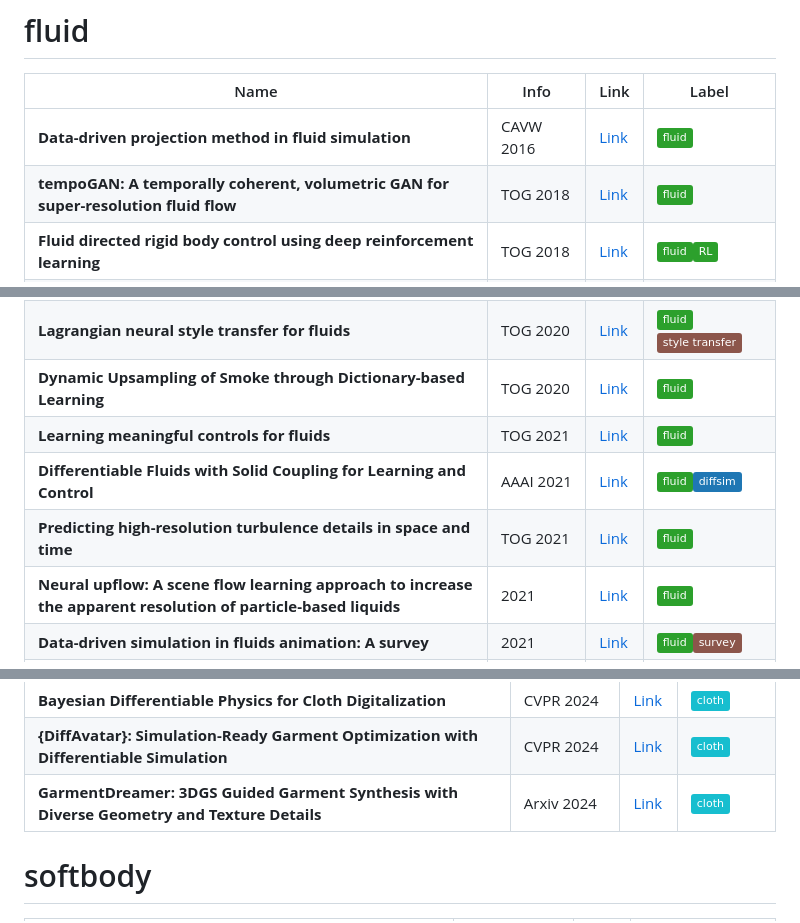
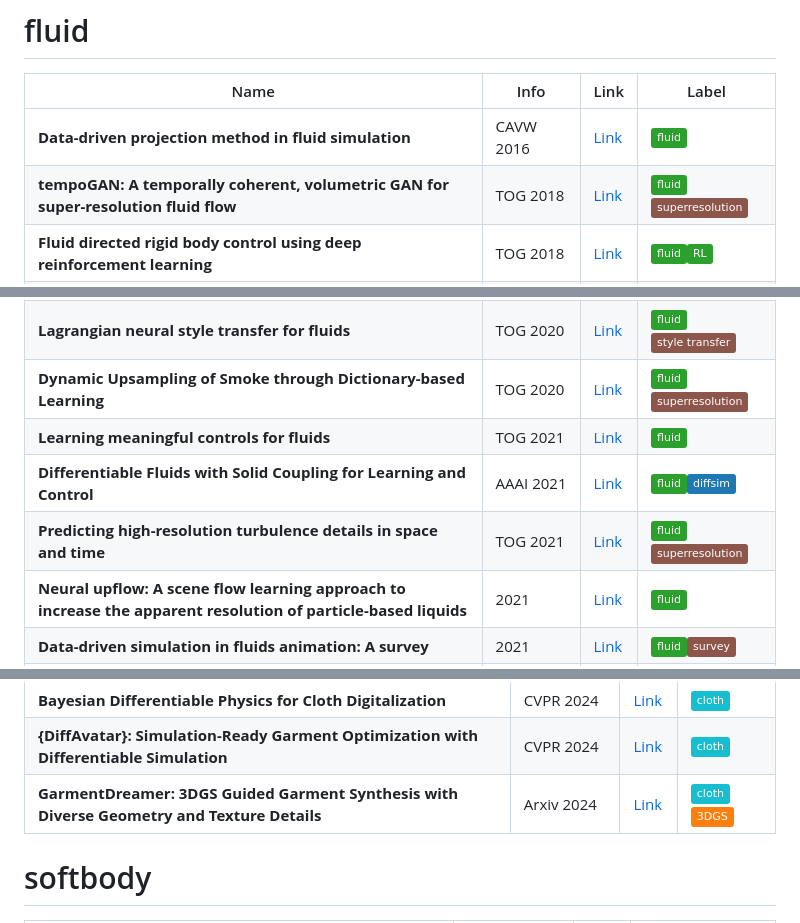
Before and after one commit to awesome-physics/awesome-neural-physics, a Markdown page: README.md, 3 parts joined by grey strips. Drawn GitHub-style; badges without logos.

```diff
--- a/README.md
+++ b/README.md
@@ -7,7 +7,7 @@ A curated list of awesome neural physics.
 |Name|Info|Link|Label|
 |---|---|---|---|
 |**Data-driven projection method in fluid simulation**| CAVW 2016| [Link](https://onlinelibrary.wiley.com/doi/abs/10.1002/cav.1695) | ![][~fluid]
-|**tempoGAN: A temporally coherent, volumetric GAN for super-resolution fluid flow**| TOG 2018| [Link]() | ![][~fluid]
+|**tempoGAN: A temporally coherent, volumetric GAN for super-resolution fluid flow**| TOG 2018| [Link]() | ![][~fluid]![][~superresolution]
 |**Fluid directed rigid body control using deep reinforcement learning**| TOG 2018| [Link](https://doi.org/10.1145/3197517.3201334) | ![][~fluid]![][~RL]
 |**Deep dynamical modeling and control of unsteady fluid flows**| NeurIPS 2018| [Link]() | ![][~fluid]
 |**Lagrangian fluid simulation with continuous convolutions**| ICLR 2019| [Link]() | ![][~fluid]
@@ -22,10 +22,10 @@ A curated list of awesome neural physics.
 |**Tomofluid: Reconstructing dynamic fluid from sparse view videos**| CVPR 2020| [Link]() | ![][~fluid]![][~reconstruction]
 |**Interactive liquid splash modeling by user sketches**| TOG 2020| [Link]() | ![][~fluid]![][~interaction]
 |**Lagrangian neural style transfer for fluids**| TOG 2020| [Link](https://doi.org/10.1145/3386569.3392473) | ![][~fluid]![][~style_transfer]
-|**Dynamic Upsampling of Smoke through Dictionary-based Learning**| TOG 2020| [Link](https://doi.org/10.1145/3412360) | ![][~fluid]
+|**Dynamic Upsampling of Smoke through Dictionary-based Learning**| TOG 2020| [Link](https://doi.org/10.1145/3412360) | ![][~fluid]![][~superresolution]
 |**Learning meaningful controls for fluids**| TOG 2021| [Link]() | ![][~fluid]
 |**Differentiable Fluids with Solid Coupling for Learning and Control**| AAAI 2021| [Link](https://ojs.aaai.org/index.php/AAAI/article/view/16764) | ![][~fluid]![][~diffsim]
-|**Predicting high-resolution turbulence details in space and time**| TOG 2021| [Link]() | ![][~fluid]
+|**Predicting high-resolution turbulence details in space and time**| TOG 2021| [Link]() | ![][~fluid]![][~superresolution]
 |**Neural upflow: A scene flow learning approach to increase the apparent resolution of particle-based liquids**|  2021| [Link]() | ![][~fluid]
 |**Data-driven simulation in fluids animation: A survey**|  2021| [Link]() | ![][~fluid]![][~survey]
 |**Global transport for fluid reconstruction with learned self-supervision**| CVPR 2021| [Link]() | ![][~fluid]
@@ -71,7 +71,7 @@ A curated list of awesome neural physics.
 |**Detail-Aware Deep Clothing Animations Infused with Multi-Source Attributes**| CGF 2023| [Link]() | ![][~cloth]
 |**Bayesian Differentiable Physics for Cloth Digitalization**| CVPR 2024| [Link]() | ![][~cloth]
 |**{DiffAvatar}: Simulation-Ready Garment Optimization with Differentiable Simulation**| CVPR 2024| [Link]() | ![][~cloth]
-|**GarmentDreamer: 3DGS Guided Garment Synthesis with Diverse Geometry and Texture Details**| Arxiv 2024| [Link]() | ![][~cloth]
+|**GarmentDreamer: 3DGS Guided Garment Synthesis with Diverse Geometry and Texture Details**| Arxiv 2024| [Link]() | ![][~cloth]![][~3DGS]
 # softbody
 
 |Name|Info|Link|Label|
```
Also changed, not shown: other parts of README.md (+1 -0 lines).
